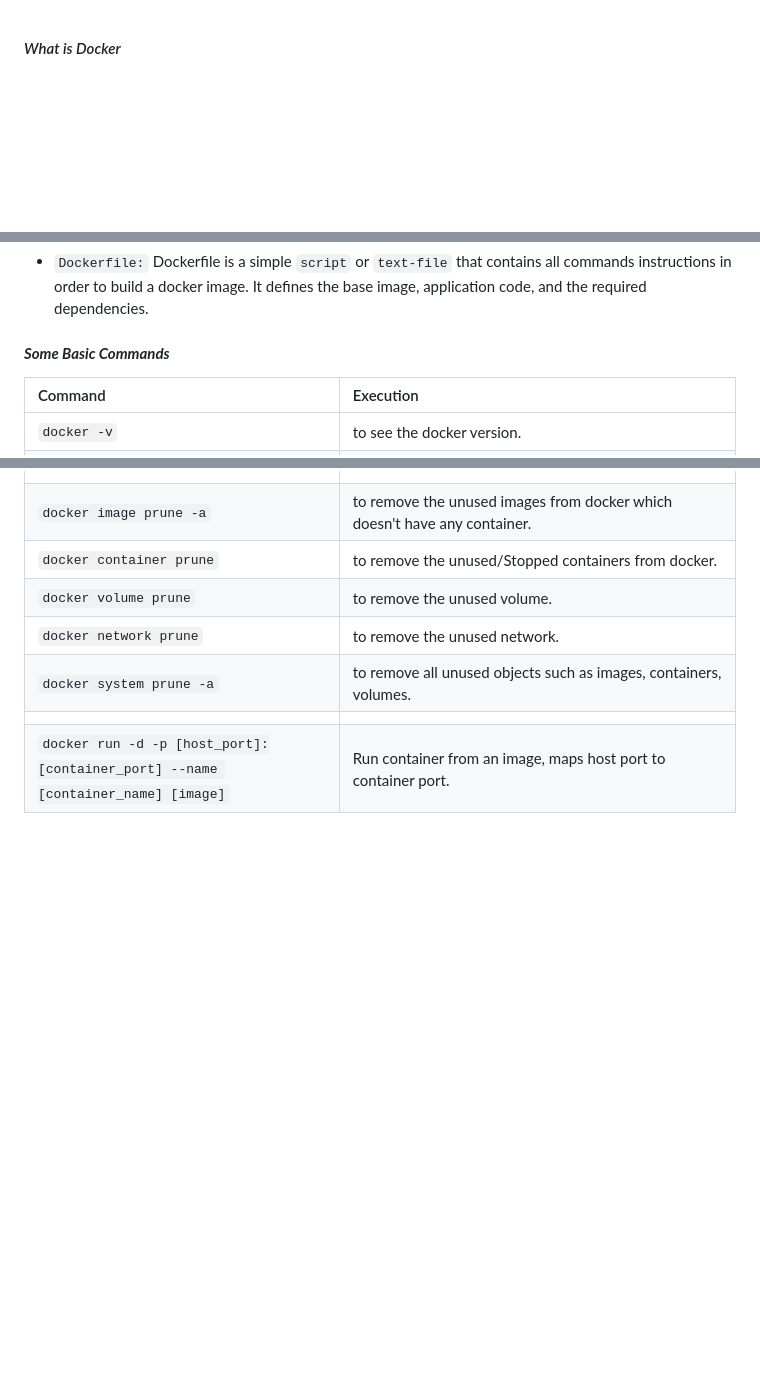
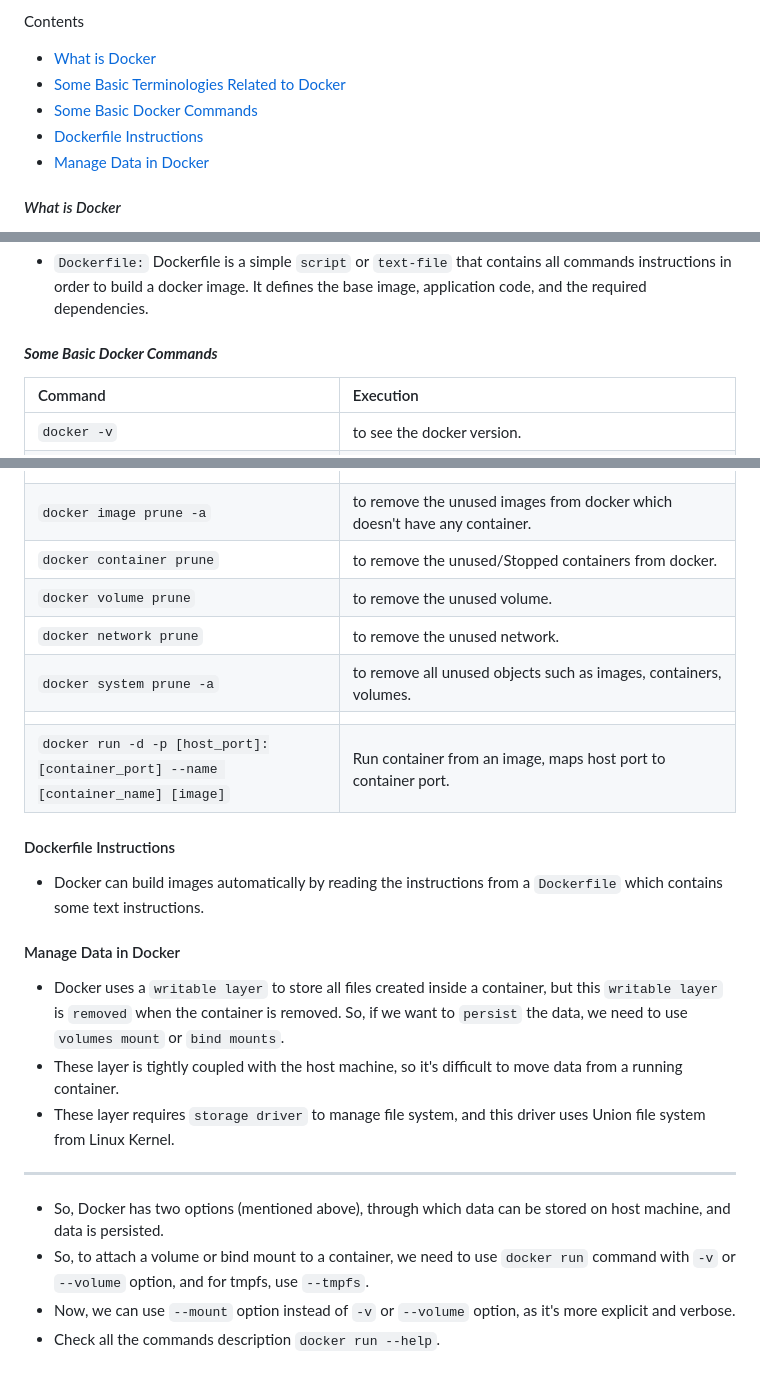
Before and after one commit to code123-tech/Backend_Concepts, a Markdown page: Docker/DockerNotes.md, 3 parts joined by grey strips. Drawn GitHub-style; blank space fills up the shorter version.

Commit message:
docker storage options

```diff
--- a/Docker/DockerNotes.md
+++ b/Docker/DockerNotes.md
@@ -1,3 +1,10 @@
+Contents
+- [What is Docker](#_what-is-docker_)
+- [Some Basic Terminologies Related to Docker](#some-basic-terminologies-related-to-docker)
+- [Some Basic Docker Commands](#_some-basic-docker-commands_)
+- [Dockerfile Instructions](#dockerfile-instructions)
+- [Manage Data in Docker](#manage-data-in-docker)
+
 #### _What is Docker_
 - Docker is an open-source containerization platform that allows developers to quickly create, deploy and run applications inside
   containers. These containers allow developers to package up an application with all the parts it needs, such as libraries and
@@ -50,8 +57,7 @@
         defines the base image, application code, and the required dependencies.
 
 
-#### _**Some Basic Commands**_
-
+#### _**Some Basic Docker Commands**_
 | Command                                                                         | Execution                                                                                                                   |
 |:--------------------------------------------------------------------------------|:----------------------------------------------------------------------------------------------------------------------------|
 | `docker -v`                                                                     | to see the docker version.                                                                                                  |
@@ -82,3 +88,20 @@
 | `docker system prune -a`                                                        | to remove all unused objects such as images, containers, volumes.                                                           |
 |                                                                                 |                                                                                                                             |
 | `docker run -d -p [host_port]:[container_port] --name [container_name] [image]` | Run container from an image, maps host port to container port.                                                              |
+
+
+#### Dockerfile Instructions
+- Docker can build images automatically by reading the instructions from a `Dockerfile` which contains some text instructions.
+
+
+#### Manage Data in Docker
+- Docker uses a `writable layer` to store all files created inside a container, but this `writable layer` is `removed` when the container is removed.
+  So, if we want to `persist` the data, we need to use `volumes mount` or `bind mounts`.
+- These layer is tightly coupled with the host machine, so it's difficult to move data from a running container.
+- These layer requires `storage driver` to manage file system, and this driver uses Union file system from Linux Kernel.
+----------------------
+
+- So, Docker has two options (mentioned above), through which data can be stored on host machine, and data is persisted.
+- So, to attach a volume or bind mount to a container, we need to use `docker run` command with `-v` or `--volume` option, and for tmpfs, use `--tmpfs`.
+- Now, we can use `--mount` option instead of `-v` or `--volume` option, as it's more explicit and verbose.
+- Check all the commands description `docker run --help`.
```
